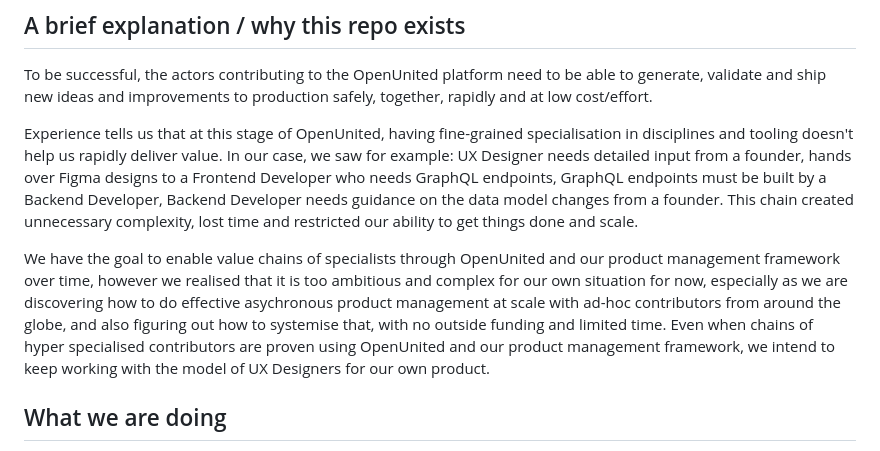
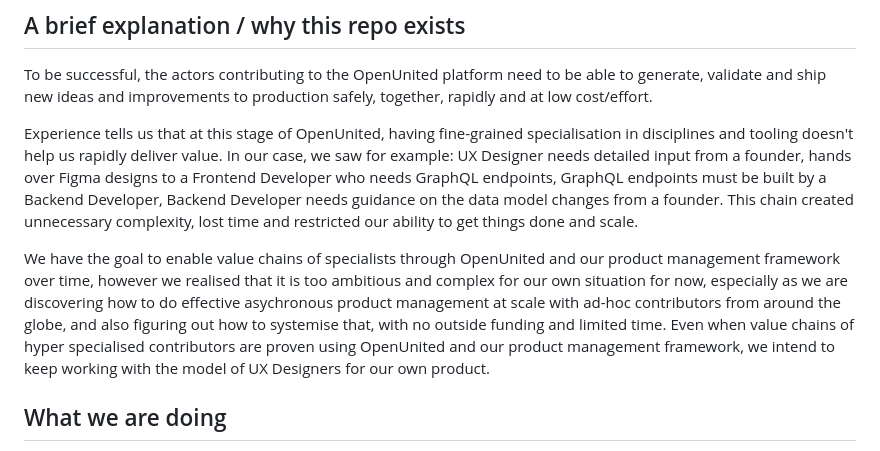
Before and after one commit to OpenUnited/ux-prototype, a Markdown page: README.md, the part around the change. GitHub-like rendering.

```diff
--- a/README.md
+++ b/README.md
@@ -8,7 +8,7 @@ To be successful, the actors contributing to the OpenUnited platform need to be
 
 Experience tells us that at this stage of OpenUnited, having fine-grained specialisation in disciplines and tooling doesn't help us rapidly deliver value. In our case, we saw for example: UX Designer needs detailed input from a founder, hands over Figma designs to a Frontend Developer who needs GraphQL endpoints, GraphQL endpoints must be built by a Backend Developer, Backend Developer needs guidance on the data model changes from a founder. This chain created unnecessary complexity, lost time and restricted our ability to get things done and scale.
 
-We have the goal to enable value chains of specialists through OpenUnited and our product management framework over time, however we realised that it is too ambitious and complex for our own situation for now, especially as we are discovering how to do effective asychronous product management at scale with ad-hoc contributors from around the globe, and also figuring out how to systemise that, with no outside funding and limited time. Even when chains of hyper specialised contributors are proven using OpenUnited and our product management framework, we intend to keep working with the model of UX Designers for our own product.
+We have the goal to enable value chains of specialists through OpenUnited and our product management framework over time, however we realised that it is too ambitious and complex for our own situation for now, especially as we are discovering how to do effective asychronous product management at scale with ad-hoc contributors from around the globe, and also figuring out how to systemise that, with no outside funding and limited time. Even when value chains of hyper specialised contributors are proven using OpenUnited and our product management framework, we intend to keep working with the model of UX Designers for our own product.
 
 ## What we are doing
 
```
